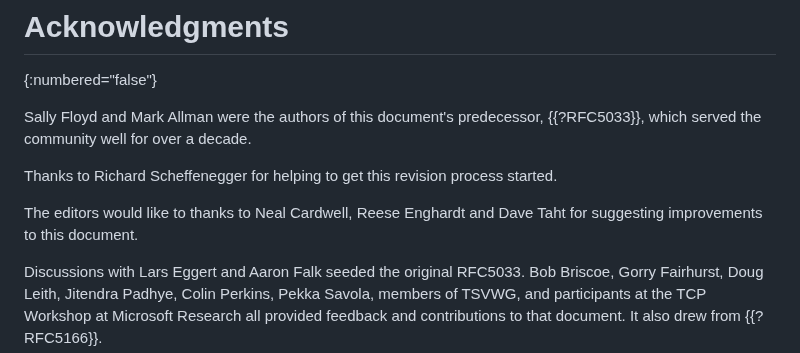
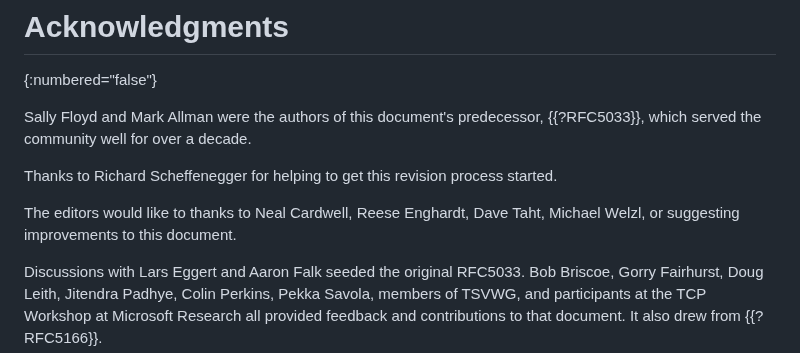
Before and after one commit to ietf-wg-ccwg/rfc5033bis, a Markdown page: draft-ietf-ccwg-rfc5033bis.md, the part around the change. Drawn GitHub-style.

Commit message:
Add acknowledgment, restore file extension

```diff
--- a/draft-ietf-ccwg-rfc5033bis.md
+++ b/draft-ietf-ccwg-rfc5033bis.md
@@ -727,8 +727,8 @@ Sally Floyd and Mark Allman were the authors of this document's predecessor,
 
 Thanks to Richard Scheffenegger for helping to get this revision process started.
 
-The editors would like to thanks to Neal Cardwell, Reese Enghardt and Dave Taht
-for suggesting improvements to this document.
+The editors would like to thanks to Neal Cardwell, Reese Enghardt, Dave Taht,
+Michael Welzl, or suggesting improvements to this document.
 
 Discussions with Lars Eggert and Aaron Falk seeded the original RFC5033.
 Bob Briscoe, Gorry Fairhurst, Doug Leith, Jitendra Padhye,
```
